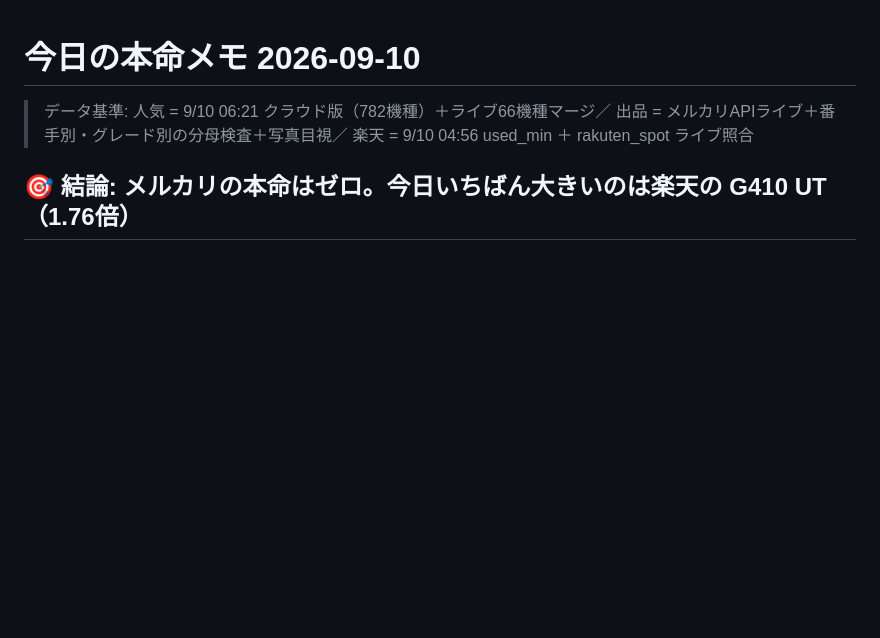
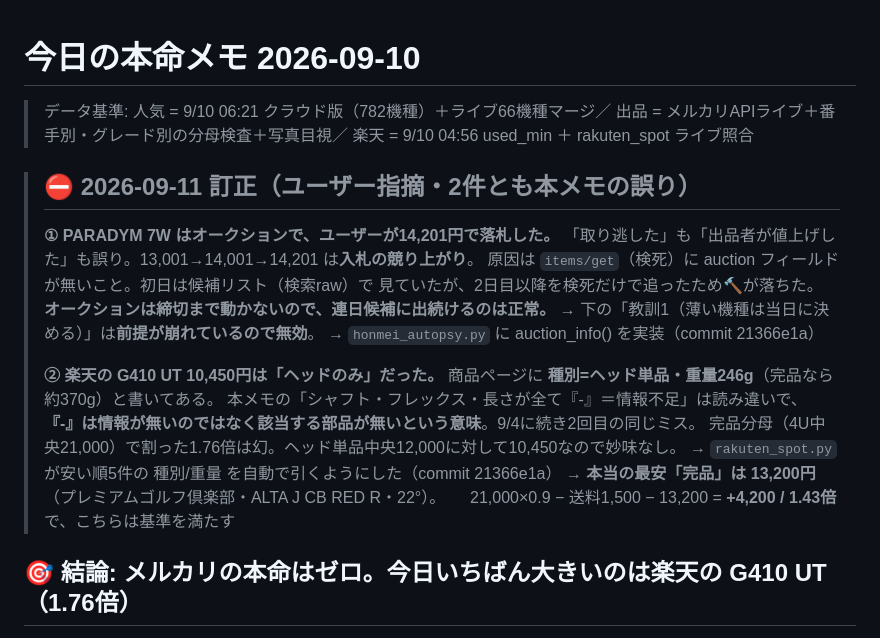
Before and after one commit to nekokaitaidesu-cpu/golf-price, a Markdown page: honmei_notes/2026-09-10.md, the part around the change. Drawn GitHub-style; blank space fills up the shorter version.

Commit message:
honmei_notes: 9/10メモに訂正を追記（オークション落札済み／楽天G410はヘッド単品）
ユーザー指摘による訂正2件。「取り逃した」も「値上げされた」も誤りで、
実際はオークションでユーザーが14,201円で落札していた。
楽天のG410 UT 10,450円は種別=ヘッド単品・重量246g。

Co-Authored-By: Claude Opus 5 <noreply@anthropic.com>
Claude-Session: https://claude.ai/code/session_01BPDBsDw6whumuJTzeL5MLY

```diff
--- a/honmei_notes/2026-09-10.md
+++ b/honmei_notes/2026-09-10.md
@@ -3,6 +3,25 @@
 > データ基準: 人気 = 9/10 06:21 クラウド版（782機種）＋ライブ66機種マージ／
 > 出品 = メルカリAPIライブ＋番手別・グレード別の分母検査＋写真目視／
 > 楽天 = 9/10 04:56 used_min ＋ rakuten_spot ライブ照合
+
+> ## ⛔ 2026-09-11 訂正（ユーザー指摘・2件とも本メモの誤り）
+>
+> **① PARADYM 7W はオークションで、ユーザーが14,201円で落札した。**
+> 「取り逃した」も「出品者が値上げした」も誤り。13,001→14,001→14,201 は**入札の競り上がり**。
+> 原因は `items/get`（検死）に auction フィールドが無いこと。初日は候補リスト（検索raw）で
+> 見ていたが、2日目以降を検死だけで追ったため🔨が落ちた。
+> **オークションは締切まで動かないので、連日候補に出続けるのは正常。**
+> → 下の「教訓1（薄い機種は当日に決める）」は**前提が崩れているので無効**。
+> → `honmei_autopsy.py` に auction_info() を実装（commit 21366e1a）
+>
+> **② 楽天の G410 UT 10,450円は「ヘッドのみ」だった。**
+> 商品ページに **種別=ヘッド単品・重量246g**（完品なら約370g）と書いてある。
+> 本メモの「シャフト・フレックス・長さが全て『-』＝情報不足」は読み違いで、
+> **『-』は情報が無いのではなく該当する部品が無いという意味**。9/4に続き2回目の同じミス。
+> 完品分母（4U中央21,000）で割った1.76倍は幻。ヘッド単品中央12,000に対して10,450なので妙味なし。
+> → `rakuten_spot.py` が安い順5件の 種別/重量 を自動で引くようにした（commit 21366e1a）
+> → **本当の最安「完品」は 13,200円**（プレミアムゴルフ倶楽部・ALTA J CB RED R・22°）。
+> 　 21,000×0.9 − 送料1,500 − 13,200 = **+4,200 / 1.43倍** で、こちらは基準を満たす
 
 ## 🎯 結論: **メルカリの本命はゼロ。今日いちばん大きいのは楽天の G410 UT（1.76倍）**
 
```
